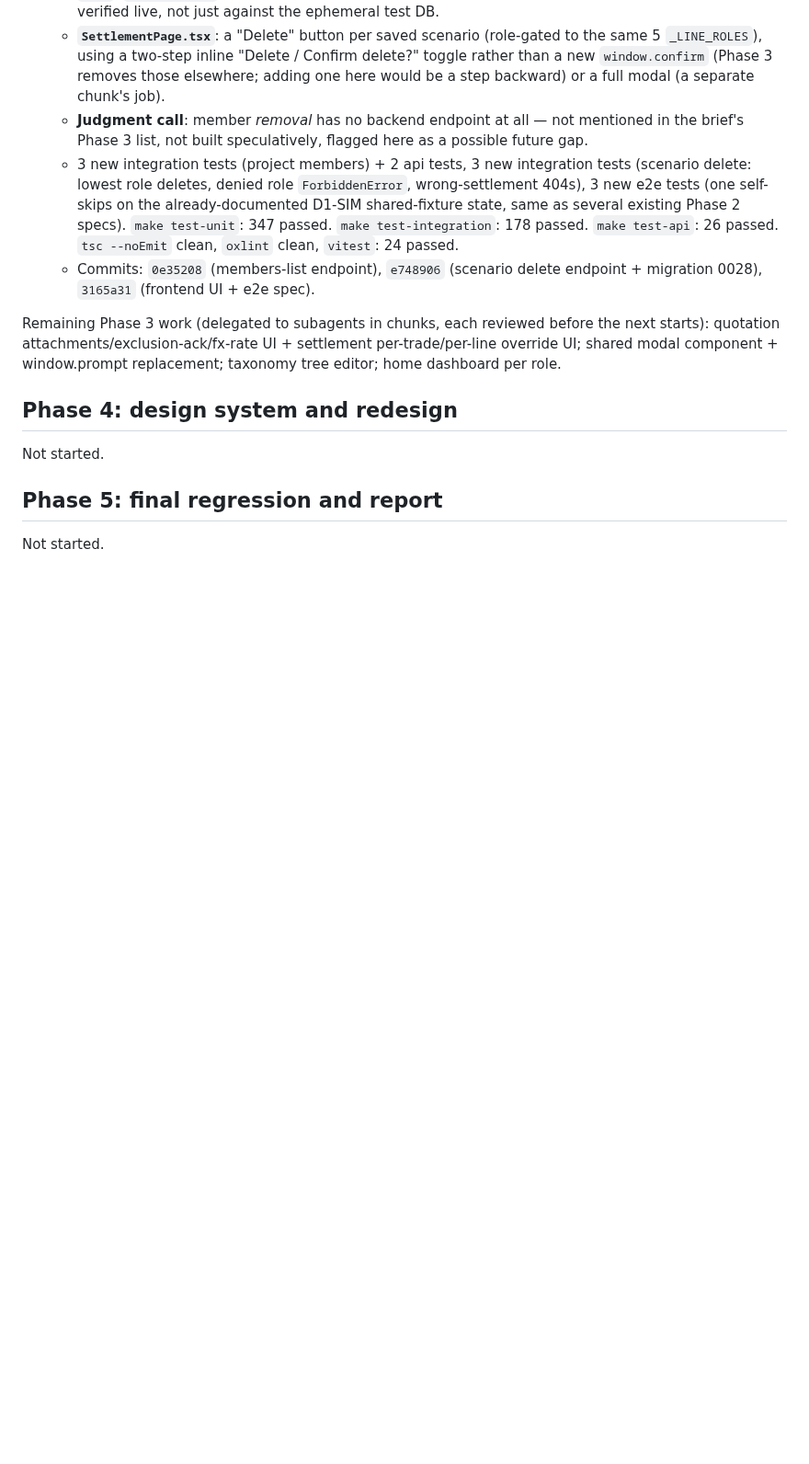
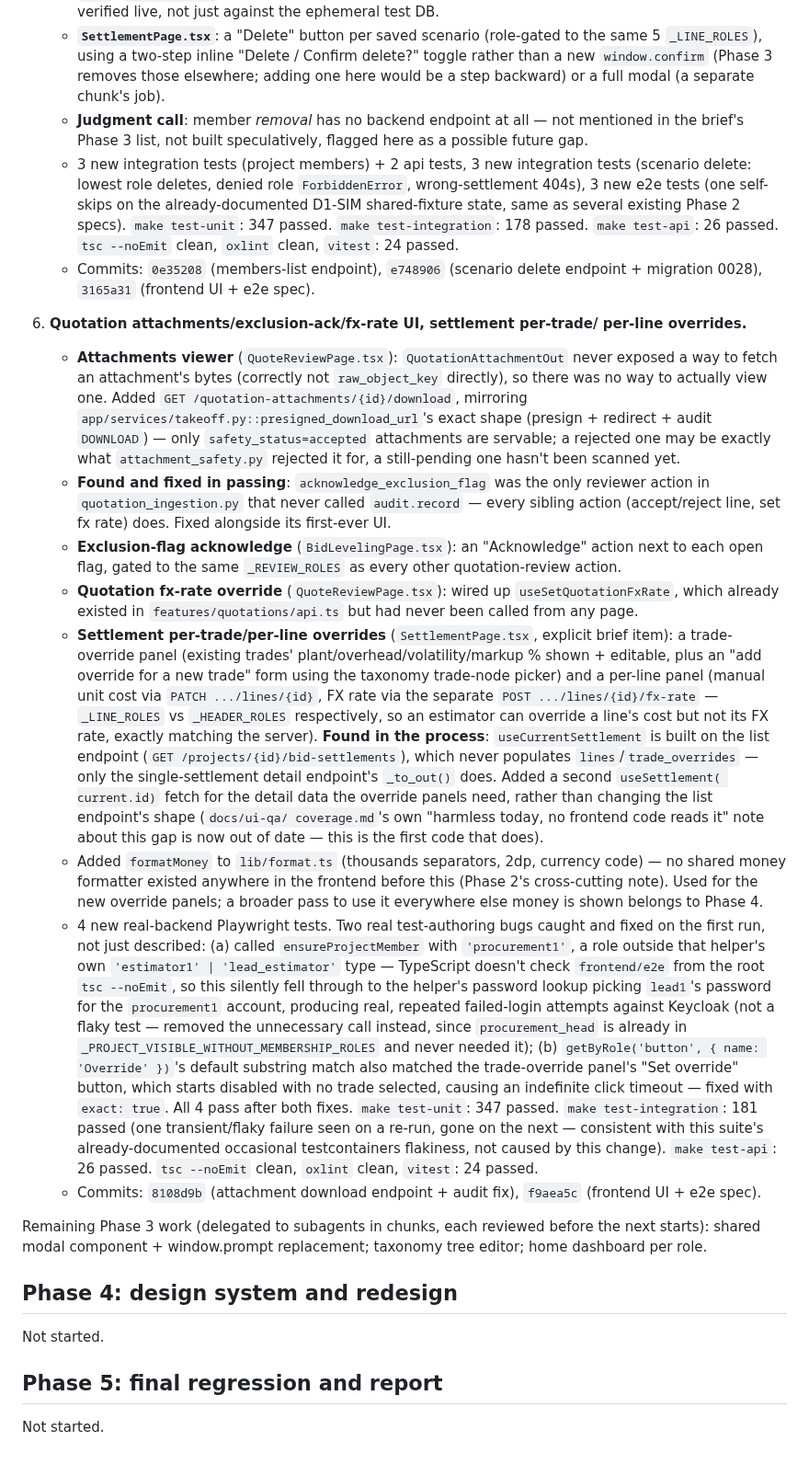
Before and after one commit to Lumo-Solutions/est, a Markdown page: docs/ui-qa/log.md, the part around the change. Shown at 92% size. Rendered like a GitHub page; blank space fills up the shorter version.

Commit message:
docs: log quotation gap-fill and settlement overrides chunk
Co-Authored-By: Claude Sonnet 5 <noreply@anthropic.com>

```diff
--- a/docs/ui-qa/log.md
+++ b/docs/ui-qa/log.md
@@ -760,10 +760,74 @@ after Phase 2's merge.
    - Commits: `0e35208` (members-list endpoint), `e748906` (scenario
      delete endpoint + migration 0028), `3165a31` (frontend UI + e2e spec).
 
+4. **Quotation attachments/exclusion-ack/fx-rate UI, settlement per-trade/
+   per-line overrides.**
+   - **Attachments viewer** (`QuoteReviewPage.tsx`): `QuotationAttachmentOut`
+     never exposed a way to fetch an attachment's bytes (correctly not
+     `raw_object_key` directly), so there was no way to actually view one.
+     Added `GET /quotation-attachments/{id}/download`, mirroring
+     `app/services/takeoff.py::presigned_download_url`'s exact shape
+     (presign + redirect + audit `DOWNLOAD`) — only `safety_status=accepted`
+     attachments are servable; a rejected one may be exactly what
+     `attachment_safety.py` rejected it for, a still-pending one hasn't
+     been scanned yet.
+   - **Found and fixed in passing**: `acknowledge_exclusion_flag` was the
+     only reviewer action in `quotation_ingestion.py` that never called
+     `audit.record` — every sibling action (accept/reject line, set fx
+     rate) does. Fixed alongside its first-ever UI.
+   - **Exclusion-flag acknowledge** (`BidLevelingPage.tsx`): an
+     "Acknowledge" action next to each open flag, gated to the same
+     `_REVIEW_ROLES` as every other quotation-review action.
+   - **Quotation fx-rate override** (`QuoteReviewPage.tsx`): wired up
+     `useSetQuotationFxRate`, which already existed in
+     `features/quotations/api.ts` but had never been called from any page.
+   - **Settlement per-trade/per-line overrides** (`SettlementPage.tsx`,
+     explicit brief item): a trade-override panel (existing trades'
+     plant/overhead/volatility/markup % shown + editable, plus an "add
+     override for a new trade" form using the taxonomy trade-node picker)
+     and a per-line panel (manual unit cost via `PATCH .../lines/{id}`,
+     FX rate via the separate `POST .../lines/{id}/fx-rate` — `_LINE_ROLES`
+     vs `_HEADER_ROLES` respectively, so an estimator can override a
+     line's cost but not its FX rate, exactly matching the server).
+     **Found in the process**: `useCurrentSettlement` is built on the list
+     endpoint (`GET /projects/{id}/bid-settlements`), which never
+     populates `lines`/`trade_overrides` — only the single-settlement
+     detail endpoint's `_to_out()` does. Added a second `useSettlement(
+     current.id)` fetch for the detail data the override panels need,
+     rather than changing the list endpoint's shape (`docs/ui-qa/
+     coverage.md`'s own "harmless today, no frontend code reads it" note
+     about this gap is now out of date — this is the first code that does).
+   - Added `formatMoney` to `lib/format.ts` (thousands separators, 2dp,
+     currency code) — no shared money formatter existed anywhere in the
+     frontend before this (Phase 2's cross-cutting note). Used for the new
+     override panels; a broader pass to use it everywhere else money is
+     shown belongs to Phase 4.
+   - 4 new real-backend Playwright tests. Two real test-authoring bugs
+     caught and fixed on the first run, not just described: (a) called
+     `ensureProjectMember` with `'procurement1'`, a role outside that
+     helper's own `'estimator1' | 'lead_estimator'` type — TypeScript
+     doesn't check `frontend/e2e` from the root `tsc --noEmit`, so this
+     silently fell through to the helper's password lookup picking
+     `lead1`'s password for the `procurement1` account, producing real,
+     repeated failed-login attempts against Keycloak (not a flaky test —
+     removed the unnecessary call instead, since `procurement_head` is
+     already in `_PROJECT_VISIBLE_WITHOUT_MEMBERSHIP_ROLES` and never
+     needed it); (b) `getByRole('button', { name: 'Override' })`'s default
+     substring match also matched the trade-override panel's "Set
+     override" button, which starts disabled with no trade selected,
+     causing an indefinite click timeout — fixed with `exact: true`. All
+     4 pass after both fixes. `make test-unit`: 347 passed. `make
+     test-integration`: 181 passed (one transient/flaky failure seen on a
+     re-run, gone on the next — consistent with this suite's
+     already-documented occasional testcontainers flakiness, not caused
+     by this change). `make test-api`: 26 passed. `tsc --noEmit` clean,
+     `oxlint` clean, `vitest`: 24 passed.
+   - Commits: `8108d9b` (attachment download endpoint + audit fix),
+     `f9aea5c` (frontend UI + e2e spec).
+
 Remaining Phase 3 work (delegated to subagents in chunks, each reviewed
-before the next starts): quotation attachments/exclusion-ack/fx-rate UI +
-settlement per-trade/per-line override UI; shared modal component +
-window.prompt replacement; taxonomy tree editor; home dashboard per role.
+before the next starts): shared modal component + window.prompt
+replacement; taxonomy tree editor; home dashboard per role.
 
 ## Phase 4: design system and redesign
 Not started.
```
